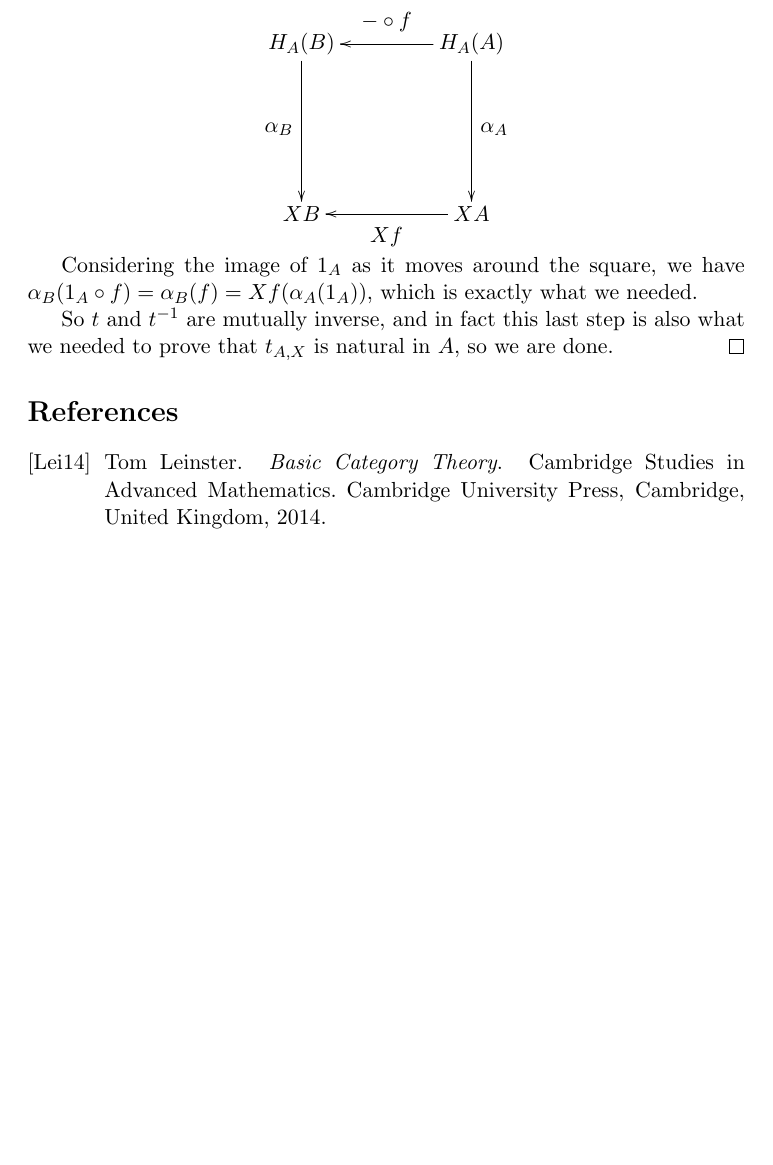
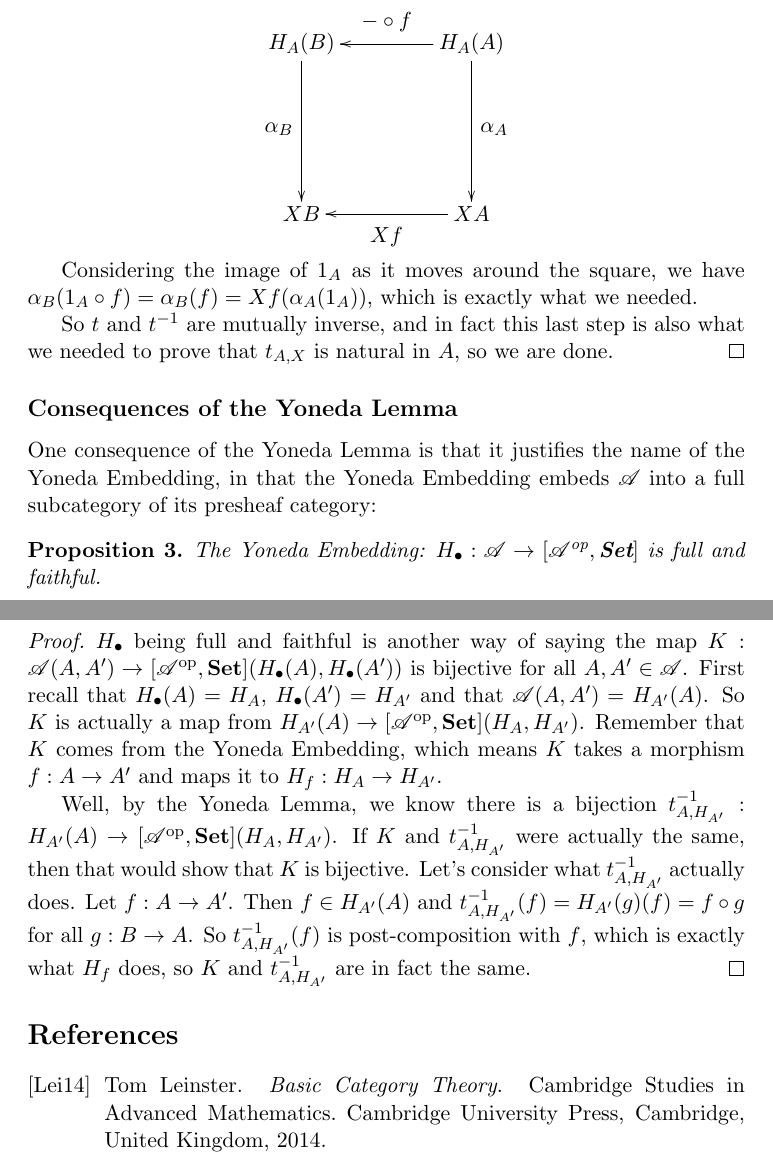
Before and after one commit to ssyl55/catnotes, a LaTeX paper (yoneda.tex): part of page 10 of 10 before the commit and two parts of pages 10 and 11 of 11 after it, the two joined at a grey line, cut so that both start at the same text, the shorter picture padded with empty space. Compiled offline with pdfLaTeX.

Commit message:
Added section about consequences of the Yoneda Lemma.
In new section, added proof that the Yoneda Embedding (defined earlier)
is full and faithful (and therefore justified in being called an
embedding).

```diff
--- a/yoneda.tex
+++ b/yoneda.tex
@@ -337,6 +337,20 @@ Considering the image of $1_A$ as it moves around the square, we have $\alpha_B(
 So $t$ and $t^{-1}$ are mutually inverse, and in fact this last step is also what we needed to prove that $t_{A,X}$ is natural in $A$, so we are done.
 \end{proof}
 
+\subsection*{Consequences of the Yoneda Lemma}
+
+One consequence of the Yoneda Lemma is that it justifies the name of the Yoneda Embedding, in that the Yoneda Embedding embeds $\mathscr{A}$ into a full subcategory of its presheaf category:
+
+\begin{prop}
+The Yoneda Embedding: $H_{\bullet}: \mathscr{A} \to [\mathscr{A}^{\text{op}}, \textbf{Set}]$ is full and faithful.
+\end{prop}
+
+\begin{proof}
+$H_{\bullet}$ being full and faithful is another way of saying the map $K: \mathscr{A}(A,A') \to [\mathscr{A}^{\text{op}}, \textbf{Set}](H_{\bullet}(A), H_{\bullet}(A'))$ is bijective for all $A,A' \in \mathscr{A}$. First recall that $H_{\bullet}(A) = H_A$, $H_{\bullet}(A') = H_{A'}$ and that $\mathscr{A}(A,A') = H_{A'}(A)$. So $K$ is actually a map from $H_{A'}(A) \to [\mathscr{A}^{\text{op}}, \textbf{Set}](H_A, H_{A'})$. Remember that $K$ comes from the Yoneda Embedding, which means $K$ takes a morphism $f: A \to A'$ and maps it to $H_f: H_A \to H_{A'}$.
+
+Well, by the Yoneda Lemma, we know there is a bijection $t_{A,H_{A'}}^{-1}: H_{A'}(A) \to [\mathscr{A}^{\text{op}}, \textbf{Set}](H_A, H_{A'})$. If $K$ and $t_{A,H_{A'}}^{-1}$ were actually the same, then that would show that $K$ is bijective. Let's consider what $t_{A, H_{A'}}^{-1}$ actually does. Let $f: A \to A'$. Then $f \in H_{A'}(A)$ and $t_{A,H_{A'}}^{-1}(f) = H_{A'}(g)(f) = f \circ g$ for all $g: B \to A$. So $t_{A,H_{A'}}^{-1}(f)$ is post-composition with $f$, which is exactly what $H_f$ does, so $K$ and $t_{A,H_{A'}}^{-1}$ are in fact the same.
+\end{proof}
+
 \nocite{*}
 \bibliographystyle{alpha}
 \bibliography{refyoneda}
```
